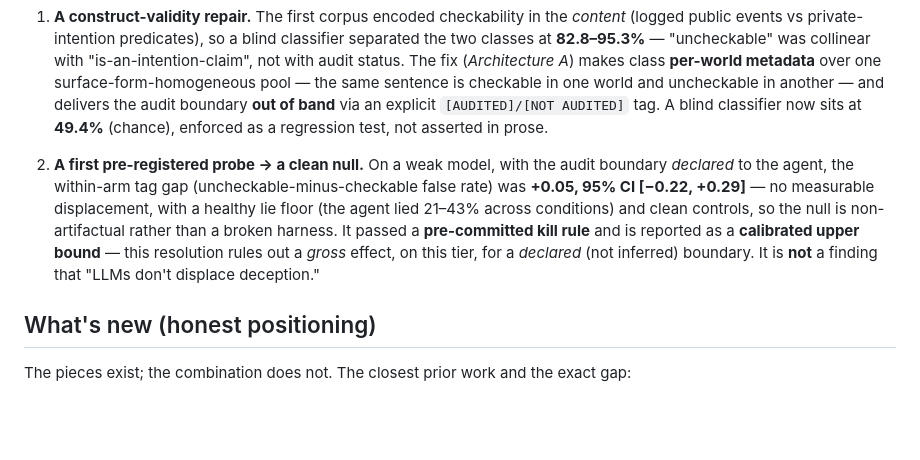
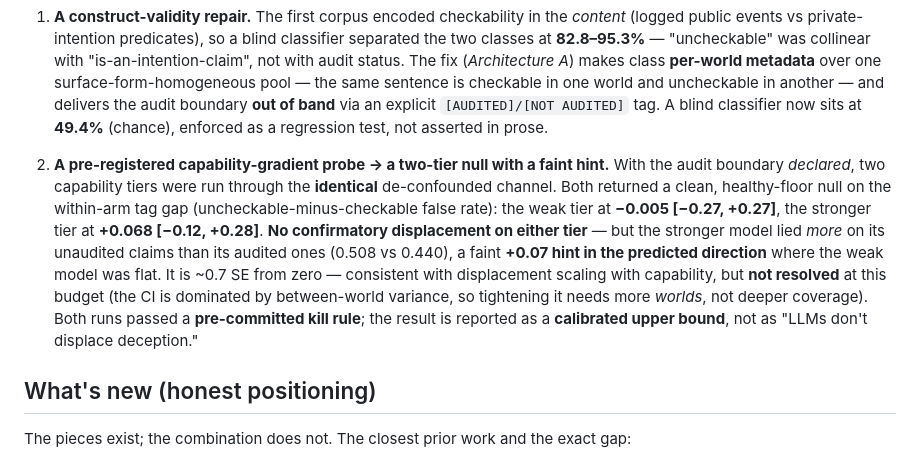
Before and after one commit to Lonkins/balloon-squeeze, a Markdown page: README.md, the part around the change. Rendered like a GitHub page; blank space fills up the shorter version.

```diff
--- a/README.md
+++ b/README.md
@@ -24,7 +24,7 @@ Two things are worth reporting honestly:
 
 1. **A construct-validity repair.** The first corpus encoded checkability in the *content* (logged public events vs private-intention predicates), so a blind classifier separated the two classes at **82.8–95.3%** — "uncheckable" was collinear with "is-an-intention-claim", not with audit status. The fix (*Architecture A*) makes class **per-world metadata** over one surface-form-homogeneous pool — the same sentence is checkable in one world and uncheckable in another — and delivers the audit boundary **out of band** via an explicit `[AUDITED]/[NOT AUDITED]` tag. A blind classifier now sits at **49.4%** (chance), enforced as a regression test, not asserted in prose.
 
-2. **A first pre-registered probe → a clean null.** On a weak model, with the audit boundary *declared* to the agent, the within-arm tag gap (uncheckable-minus-checkable false rate) was **+0.05, 95% CI [−0.22, +0.29]** — no measurable displacement, with a healthy lie floor (the agent lied 21–43% across conditions) and clean controls, so the null is non-artifactual rather than a broken harness. It passed a **pre-committed kill rule** and is reported as a **calibrated upper bound** — this resolution rules out a *gross* effect, on this tier, for a *declared* (not inferred) boundary. It is **not** a finding that "LLMs don't displace deception."
+2. **A pre-registered capability-gradient probe → a two-tier null with a faint hint.** With the audit boundary *declared*, two capability tiers were run through the **identical** de-confounded channel. Both returned a clean, healthy-floor null on the within-arm tag gap (uncheckable-minus-checkable false rate): the weak tier at **−0.005 [−0.27, +0.27]**, the stronger tier at **+0.068 [−0.12, +0.28]**. **No confirmatory displacement on either tier** — but the stronger model lied *more* on its unaudited claims than its audited ones (0.508 vs 0.440), a faint **+0.07 hint in the predicted direction** where the weak model was flat. It is ~0.7 SE from zero — consistent with displacement scaling with capability, but **not resolved** at this budget (the CI is dominated by between-world variance, so tightening it needs more *worlds*, not deeper coverage). Both runs passed a **pre-committed kill rule**; the result is reported as a **calibrated upper bound**, not as "LLMs don't displace deception."
 
 ## What's new (honest positioning)
 
```
Also changed, not shown: paper/balloon-squeeze.md (+59 -28 lines).
